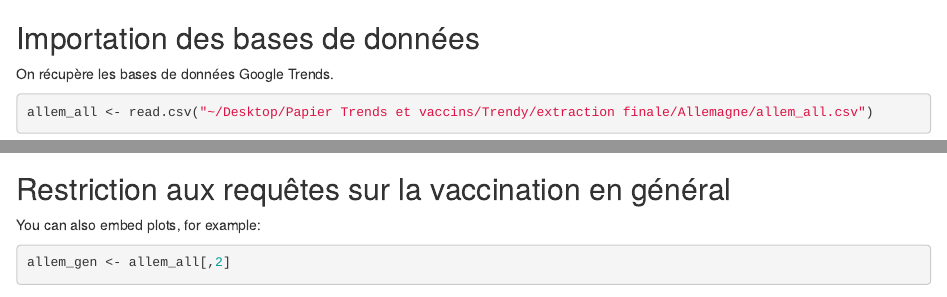
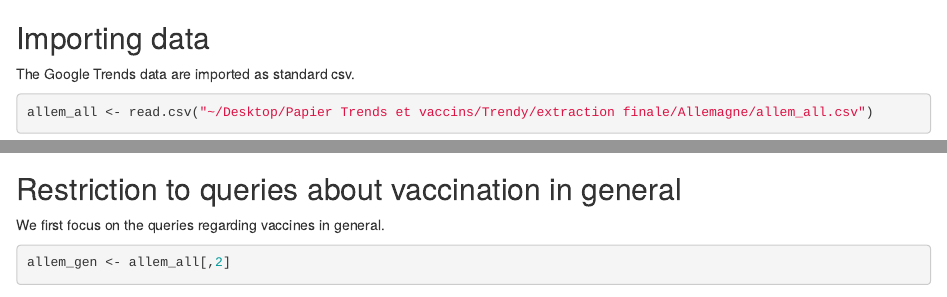
Before and after one commit to floriancafiero/trendsOutliers, an R Markdown document (arima.Rmd): the page in a window 1100 px wide, from its top, and a second part further down, joined at a grey line. Rendered offline with R 4.5, knitr and Pandoc, with nearby package versions; some code elsewhere in the file could not run offline.

Commit message:
Update arima.Rmd
Updating and translating the documentation of the code.

````diff
--- a/arima.Rmd
+++ b/arima.Rmd
@@ -1,6 +1,6 @@
-## Importation des bases de données
+## Importing data
 
-On récupère les bases de données Google Trends.
+The Google Trends data are imported as standard csv.
 
 ```{r imports base de données}
 allem_all <- read.csv("~/Desktop/Papier Trends et vaccins/Trendy/extraction finale/Allemagne/allem_all.csv")
@@ -12,9 +12,9 @@ serb_all <- read.csv("~/Desktop/Papier Trends et vaccins/Trendy/extraction final
 wash_all <- read.csv("~/Desktop/Papier Trends et vaccins/Trendy/extraction finale/Washington/wash_all.csv")
 ```
 
-## Restriction aux requêtes sur la vaccination en général
+## Restriction to queries about vaccination in general
 
-You can also embed plots, for example:
+We first focus on the queries regarding vaccines in general.
 
 ```{r vaccine general}
 allem_gen <- allem_all[,2]
````
Also changed, not shown: arima.Rmd (4 more changed lines).
